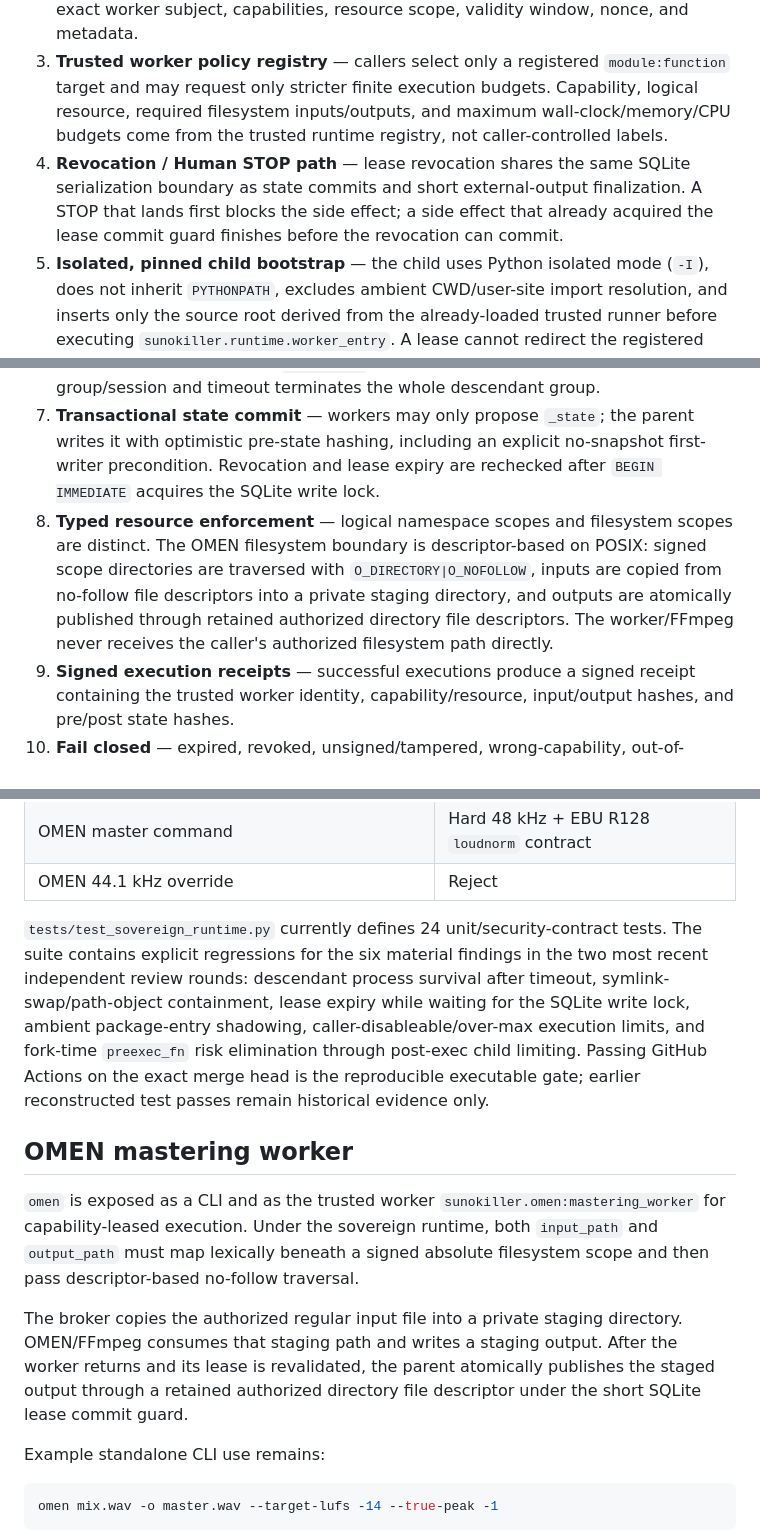
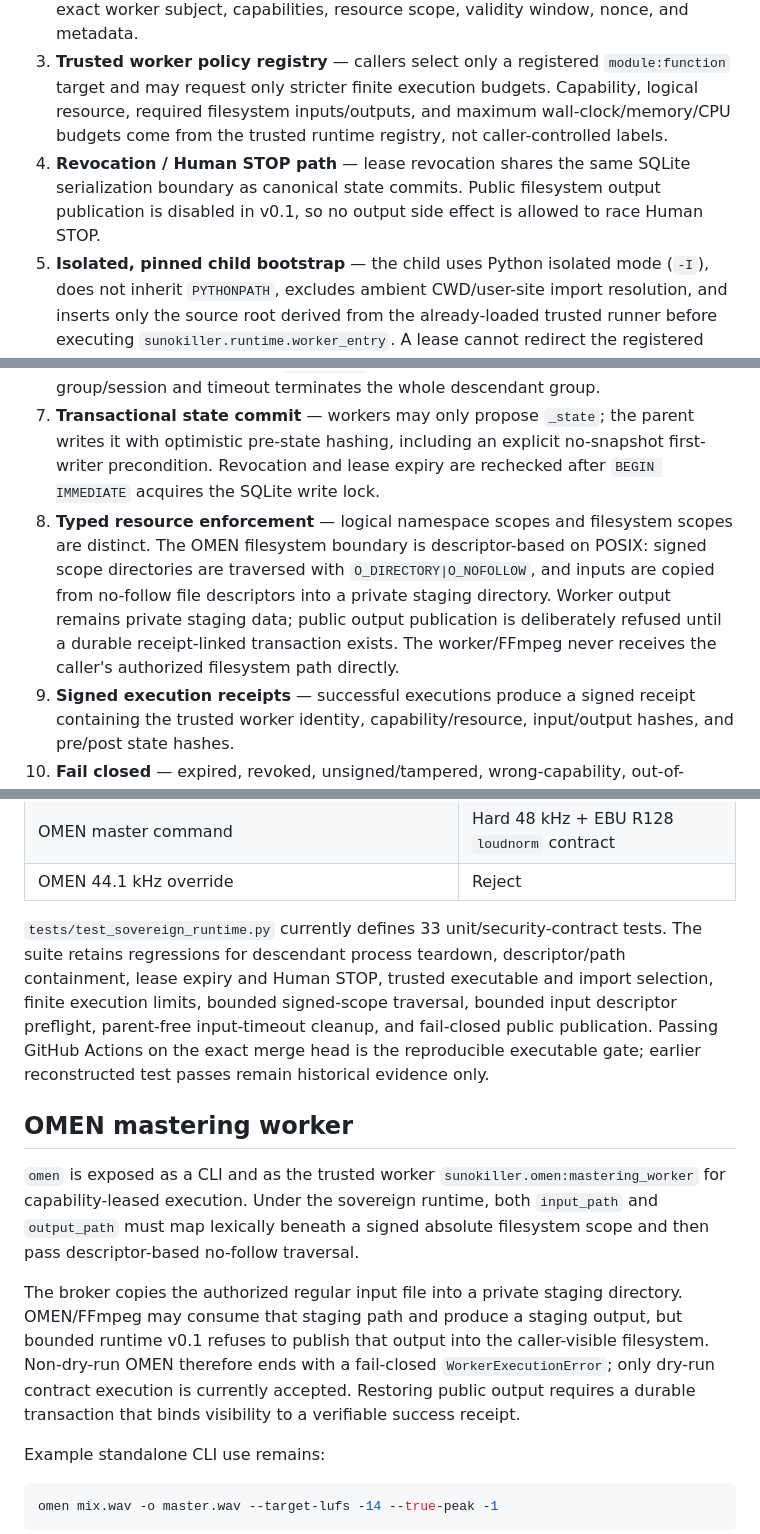
Before and after one commit to MASSIVEMAGNETICS/SUNOKILLER, a Markdown page: docs/SOVEREIGN_RUNTIME_BOUNDARY.md, 3 parts joined by grey strips. GitHub-like rendering.

Commit message:
docs: align runtime contract with fail-closed publication

```diff
--- a/docs/SOVEREIGN_RUNTIME_BOUNDARY.md
+++ b/docs/SOVEREIGN_RUNTIME_BOUNDARY.md
@@ -7,11 +7,11 @@ This branch implements the first clean, bounded execution slice for the Victor D
 1. **Identity/state external to workers** — canonical runtime state is stored in SQLite WAL snapshots, not model weights or worker memory.
 2. **Signed capability leases** — a worker must present a signed lease binding issuer, exact worker subject, capabilities, resource scope, validity window, nonce, and metadata.
 3. **Trusted worker policy registry** — callers select only a registered `module:function` target and may request only stricter finite execution budgets. Capability, logical resource, required filesystem inputs/outputs, and maximum wall-clock/memory/CPU budgets come from the trusted runtime registry, not caller-controlled labels.
-4. **Revocation / Human STOP path** — lease revocation shares the same SQLite serialization boundary as state commits and short external-output finalization. A STOP that lands first blocks the side effect; a side effect that already acquired the lease commit guard finishes before the revocation can commit.
+4. **Revocation / Human STOP path** — lease revocation shares the same SQLite serialization boundary as canonical state commits. Public filesystem output publication is disabled in v0.1, so no output side effect is allowed to race Human STOP.
 5. **Isolated, pinned child bootstrap** — the child uses Python isolated mode (`-I`), does not inherit `PYTHONPATH`, excludes ambient CWD/user-site import resolution, and inserts only the source root derived from the already-loaded trusted runner before executing `sunokiller.runtime.worker_entry`. A lease cannot redirect the registered worker through an attacker-writable shadow package.
 6. **Bounded process execution without fork callbacks** — finite per-worker wall-clock, memory, and CPU maxima are trusted policy. POSIX CPU/address-space limits are applied inside the already-exec'd `worker_entry` before importing the registered worker, not through Python `preexec_fn`; the worker runs in its own process group/session and timeout terminates the whole descendant group.
 7. **Transactional state commit** — workers may only propose `_state`; the parent writes it with optimistic pre-state hashing, including an explicit no-snapshot first-writer precondition. Revocation and lease expiry are rechecked after `BEGIN IMMEDIATE` acquires the SQLite write lock.
-8. **Typed resource enforcement** — logical namespace scopes and filesystem scopes are distinct. The OMEN filesystem boundary is descriptor-based on POSIX: signed scope directories are traversed with `O_DIRECTORY|O_NOFOLLOW`, inputs are copied from no-follow file descriptors into a private staging directory, and outputs are atomically published through retained authorized directory file descriptors. The worker/FFmpeg never receives the caller's authorized filesystem path directly.
+8. **Typed resource enforcement** — logical namespace scopes and filesystem scopes are distinct. The OMEN filesystem boundary is descriptor-based on POSIX: signed scope directories are traversed with `O_DIRECTORY|O_NOFOLLOW`, and inputs are copied from no-follow file descriptors into a private staging directory. Worker output remains private staging data; public output publication is deliberately refused until a durable receipt-linked transaction exists. The worker/FFmpeg never receives the caller's authorized filesystem path directly.
 9. **Signed execution receipts** — successful executions produce a signed receipt containing the trusted worker identity, capability/resource, input/output hashes, and pre/post state hashes.
 10. **Fail closed** — expired, revoked, unsigned/tampered, wrong-capability, out-of-scope, unregistered-worker, worker-substitution, ambient-import-shadow, disabled/over-max budget, symlink-component, colon-sibling, timeout-descendant, and stale-state attempts are rejected or prevented at the relevant boundary.
 11. **Reproducible exact-head verification** — `.github/workflows/sovereign-runtime.yml` compiles and executes the runtime security-contract suite on Ubuntu with Python 3.11 and 3.12 for relevant PR/push changes.
@@ -44,13 +44,13 @@ This branch implements the first clean, bounded execution slice for the Victor D
 | OMEN master command | Hard 48 kHz + EBU R128 `loudnorm` contract |
 | OMEN 44.1 kHz override | Reject |
 
-`tests/test_sovereign_runtime.py` currently defines 24 unit/security-contract tests. The suite contains explicit regressions for the six material findings in the two most recent independent review rounds: descendant process survival after timeout, symlink-swap/path-object containment, lease expiry while waiting for the SQLite write lock, ambient package-entry shadowing, caller-disableable/over-max execution limits, and fork-time `preexec_fn` risk elimination through post-exec child limiting. Passing GitHub Actions on the exact merge head is the reproducible executable gate; earlier reconstructed test passes remain historical evidence only.
+`tests/test_sovereign_runtime.py` currently defines 33 unit/security-contract tests. The suite retains regressions for descendant process teardown, descriptor/path containment, lease expiry and Human STOP, trusted executable and import selection, finite execution limits, bounded signed-scope traversal, bounded input descriptor preflight, parent-free input-timeout cleanup, and fail-closed public publication. Passing GitHub Actions on the exact merge head is the reproducible executable gate; earlier reconstructed test passes remain historical evidence only.
 
 ## OMEN mastering worker
 
 `omen` is exposed as a CLI and as the trusted worker `sunokiller.omen:mastering_worker` for capability-leased execution. Under the sovereign runtime, both `input_path` and `output_path` must map lexically beneath a signed absolute filesystem scope and then pass descriptor-based no-follow traversal.
 
-The broker copies the authorized regular input file into a private staging directory. OMEN/FFmpeg consumes that staging path and writes a staging output. After the worker returns and its lease is revalidated, the parent atomically publishes the staged output through a retained authorized directory file descriptor under the short SQLite lease commit guard.
+The broker copies the authorized regular input file into a private staging directory. OMEN/FFmpeg may consume that staging path and produce a staging output, but bounded runtime v0.1 refuses to publish that output into the caller-visible filesystem. Non-dry-run OMEN therefore ends with a fail-closed `WorkerExecutionError`; only dry-run contract execution is currently accepted. Restoring public output requires a durable transaction that binds visibility to a verifiable success receipt.
 
 Example standalone CLI use remains:
 
```
Also changed, not shown: other parts of docs/SOVEREIGN_RUNTIME_BOUNDARY.md (+4 -4 lines).
